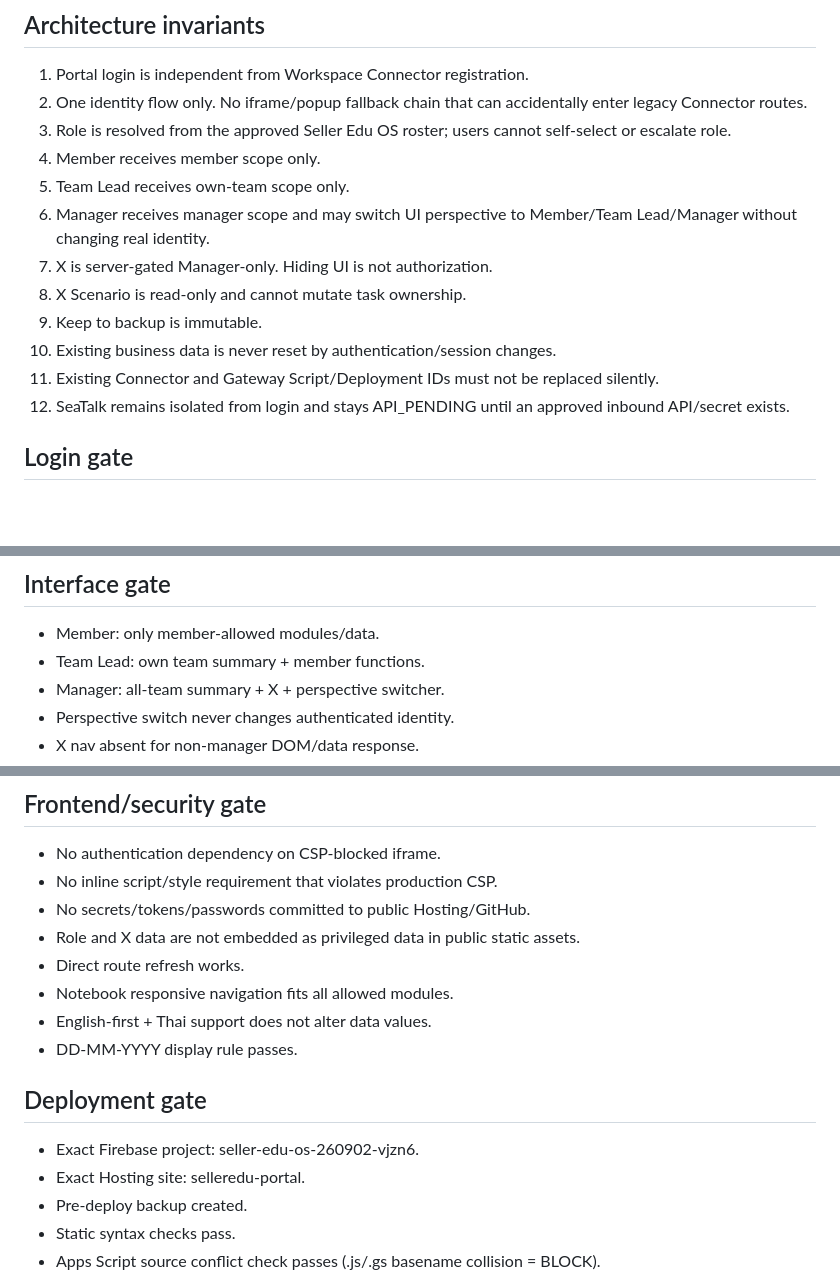
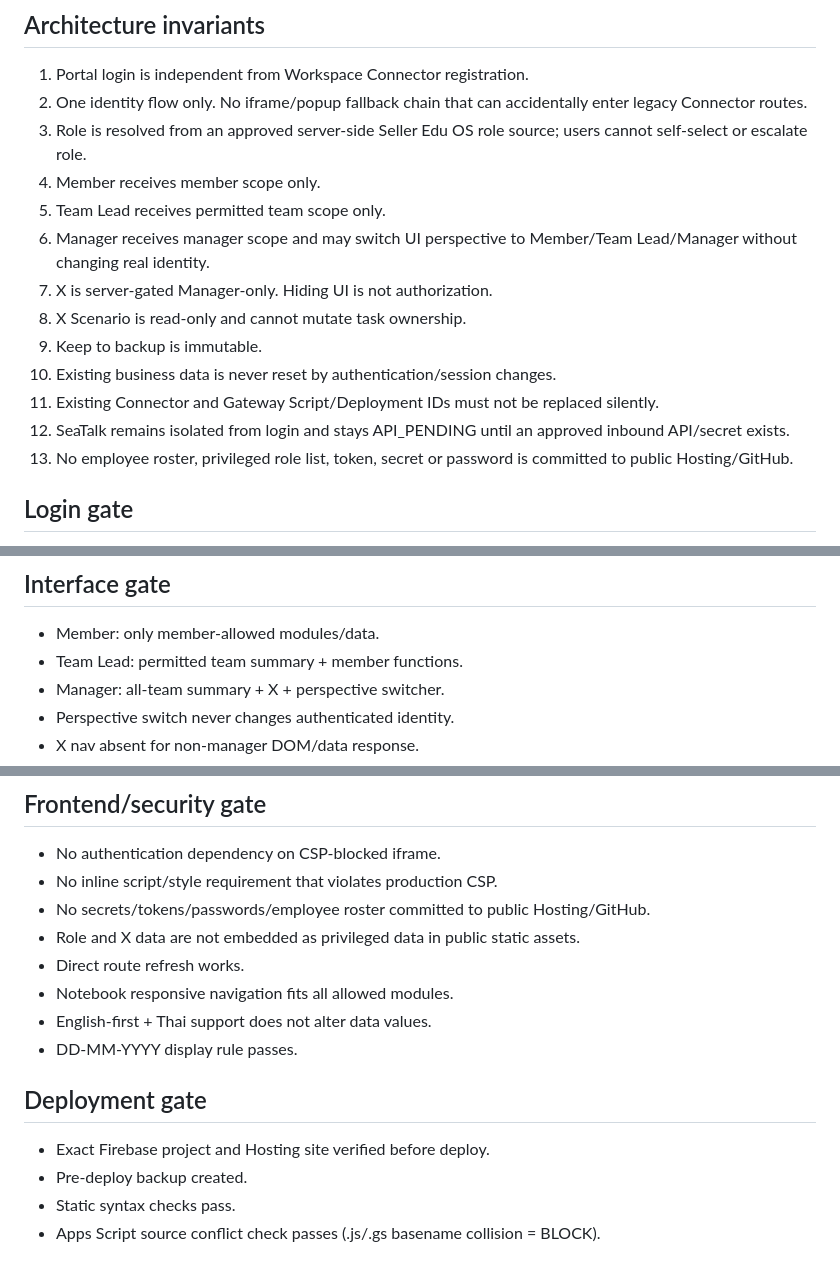
Before and after one commit to SartraTotoh/seller-edu-portal, a Markdown page: release/v8.1.0/QUALITY_GATE.md, 3 parts joined by grey strips. Drawn GitHub-style; blank space fills up the shorter version.

Commit message:
Strengthen zero-tolerance gate with server-side role source and privacy checks

```diff
--- a/release/v8.1.0/QUALITY_GATE.md
+++ b/release/v8.1.0/QUALITY_GATE.md
@@ -5,9 +5,9 @@ Release policy: PASS = every required check passes. Any single FAIL blocks relea
 ## Architecture invariants
 1. Portal login is independent from Workspace Connector registration.
 2. One identity flow only. No iframe/popup fallback chain that can accidentally enter legacy Connector routes.
-3. Role is resolved from the approved Seller Edu OS roster; users cannot self-select or escalate role.
+3. Role is resolved from an approved server-side Seller Edu OS role source; users cannot self-select or escalate role.
 4. Member receives member scope only.
-5. Team Lead receives own-team scope only.
+5. Team Lead receives permitted team scope only.
 6. Manager receives manager scope and may switch UI perspective to Member/Team Lead/Manager without changing real identity.
 7. X is server-gated Manager-only. Hiding UI is not authorization.
 8. X Scenario is read-only and cannot mutate task ownership.
@@ -15,6 +15,7 @@ Release policy: PASS = every required check passes. Any single FAIL blocks relea
 10. Existing business data is never reset by authentication/session changes.
 11. Existing Connector and Gateway Script/Deployment IDs must not be replaced silently.
 12. SeaTalk remains isolated from login and stays API_PENDING until an approved inbound API/secret exists.
+13. No employee roster, privileged role list, token, secret or password is committed to public Hosting/GitHub.
 
 ## Login gate
 - Approved internal Manager login -> PASS.
@@ -31,7 +32,7 @@ Release policy: PASS = every required check passes. Any single FAIL blocks relea
 
 ## Interface gate
 - Member: only member-allowed modules/data.
-- Team Lead: own team summary + member functions.
+- Team Lead: permitted team summary + member functions.
 - Manager: all-team summary + X + perspective switcher.
 - Perspective switch never changes authenticated identity.
 - X nav absent for non-manager DOM/data response.
@@ -66,7 +67,7 @@ Release policy: PASS = every required check passes. Any single FAIL blocks relea
 ## Frontend/security gate
 - No authentication dependency on CSP-blocked iframe.
 - No inline script/style requirement that violates production CSP.
-- No secrets/tokens/passwords committed to public Hosting/GitHub.
+- No secrets/tokens/passwords/employee roster committed to public Hosting/GitHub.
 - Role and X data are not embedded as privileged data in public static assets.
 - Direct route refresh works.
 - Notebook responsive navigation fits all allowed modules.
@@ -74,8 +75,7 @@ Release policy: PASS = every required check passes. Any single FAIL blocks relea
 - DD-MM-YYYY display rule passes.
 
 ## Deployment gate
-- Exact Firebase project: seller-edu-os-260902-vjzn6.
-- Exact Hosting site: selleredu-portal.
+- Exact Firebase project and Hosting site verified before deploy.
 - Pre-deploy backup created.
 - Static syntax checks pass.
 - Apps Script source conflict check passes (.js/.gs basename collision = BLOCK).
```
